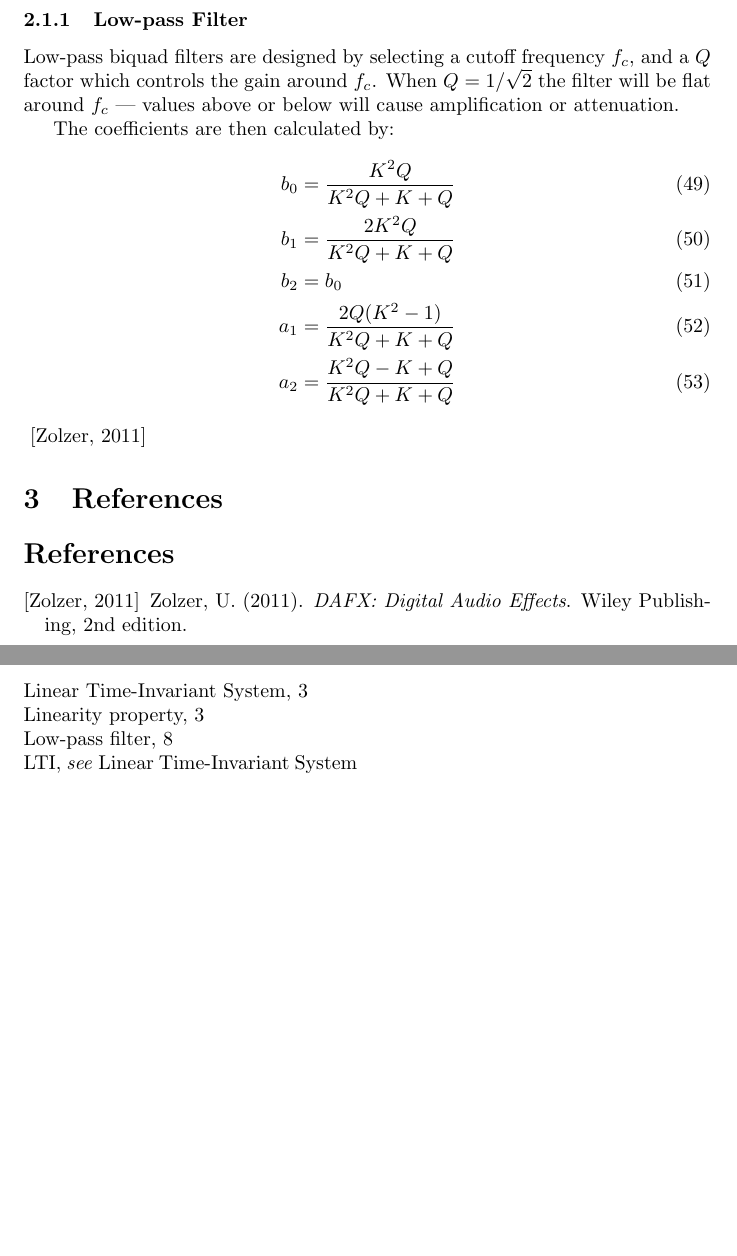
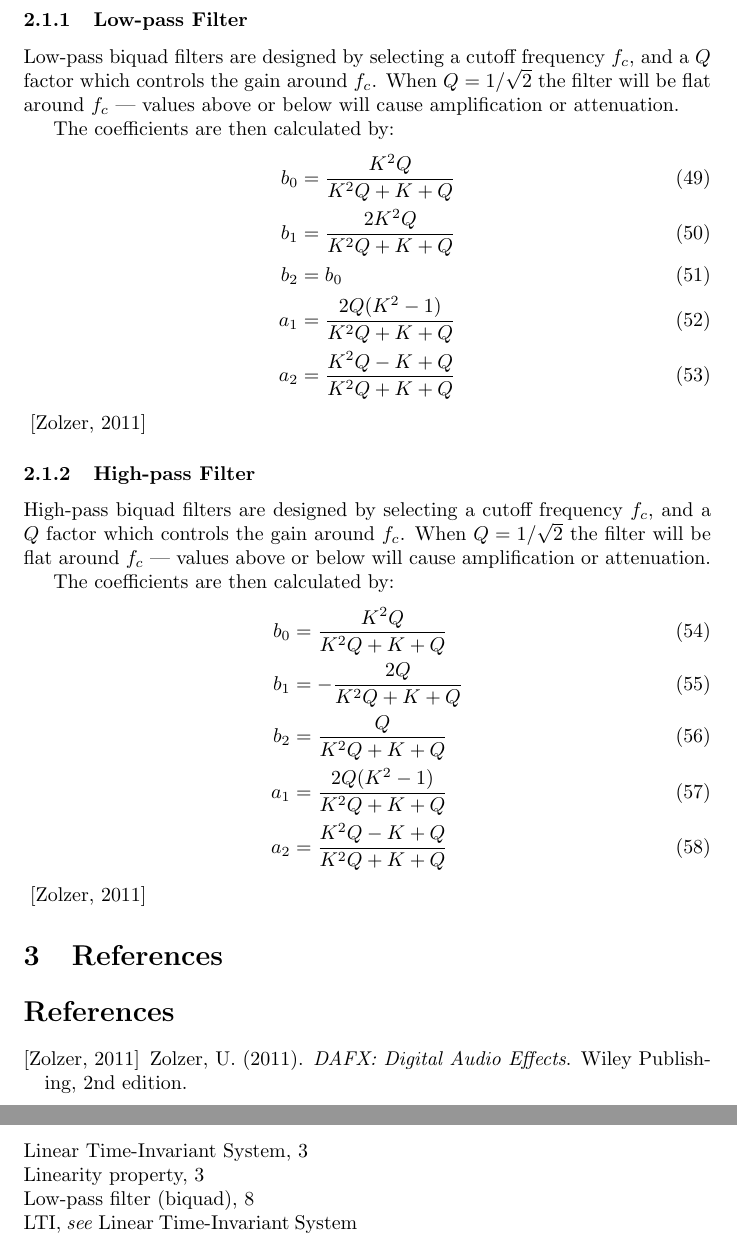
Before and after one commit to PelleJuul/dsp-cookbook, a LaTeX document (dsp-cookbook.tex): two parts of pages 9 and 10 of 10, joined at a grey line, cut so that both start at the same text, the shorter picture padded with empty space. Compiled offline with pdfLaTeX.

Commit message:
Added section on biquad high-pass filter

```diff
--- a/dsp-cookbook.tex
+++ b/dsp-cookbook.tex
@@ -350,7 +350,7 @@ For calculating the coefficients of these filters we will need
 where $f_c$ is the filter center frequency and $f_s$ is the sample rate.
 
 \subsubsection{Low-pass Filter}
-\index{Low-pass filter}
+\index{Low-pass filter (biquad)}
 Low-pass biquad filters are designed by selecting a cutoff frequency $f_c$, and a $Q$ factor which controls the gain around $f_c$.
 When $Q = 1/\sqrt 2$ the filter will be flat around $f_c$ --- values above or below will cause amplification or attenuation.
 
@@ -364,6 +364,21 @@ The coefficients are then calculated by:
 \end{align}
 \cite{Zolzer:2011}
 
+\subsubsection{High-pass Filter}
+\index{High-pass filter (biquad)}
+High-pass biquad filters are designed by selecting a cutoff frequency $f_c$, and a $Q$ factor which controls the gain around $f_c$.
+When $Q = 1/\sqrt 2$ the filter will be flat around $f_c$ --- values above or below will cause amplification or attenuation.
+
+The coefficients are then calculated by:
+\begin{align}
+    b_0 &= \frac{K^2Q}{K^2Q + K + Q}\\
+    b_1 &= - \frac{2Q}{K^2Q + K + Q}\\
+    b_2 &= \frac{Q}{K^2Q + K + Q}\\
+    a_1 &= \frac{2Q(K^2 - 1)}{K^2Q + K + Q}\\
+    a_2 &= \frac{K^2Q - K + Q}{K^2Q + K + Q}
+\end{align}
+\cite{Zolzer:2011}
+
 \section{References}
 \bibliography{dsp-cookbook}{}
 \bibliographystyle{apalike}
```
